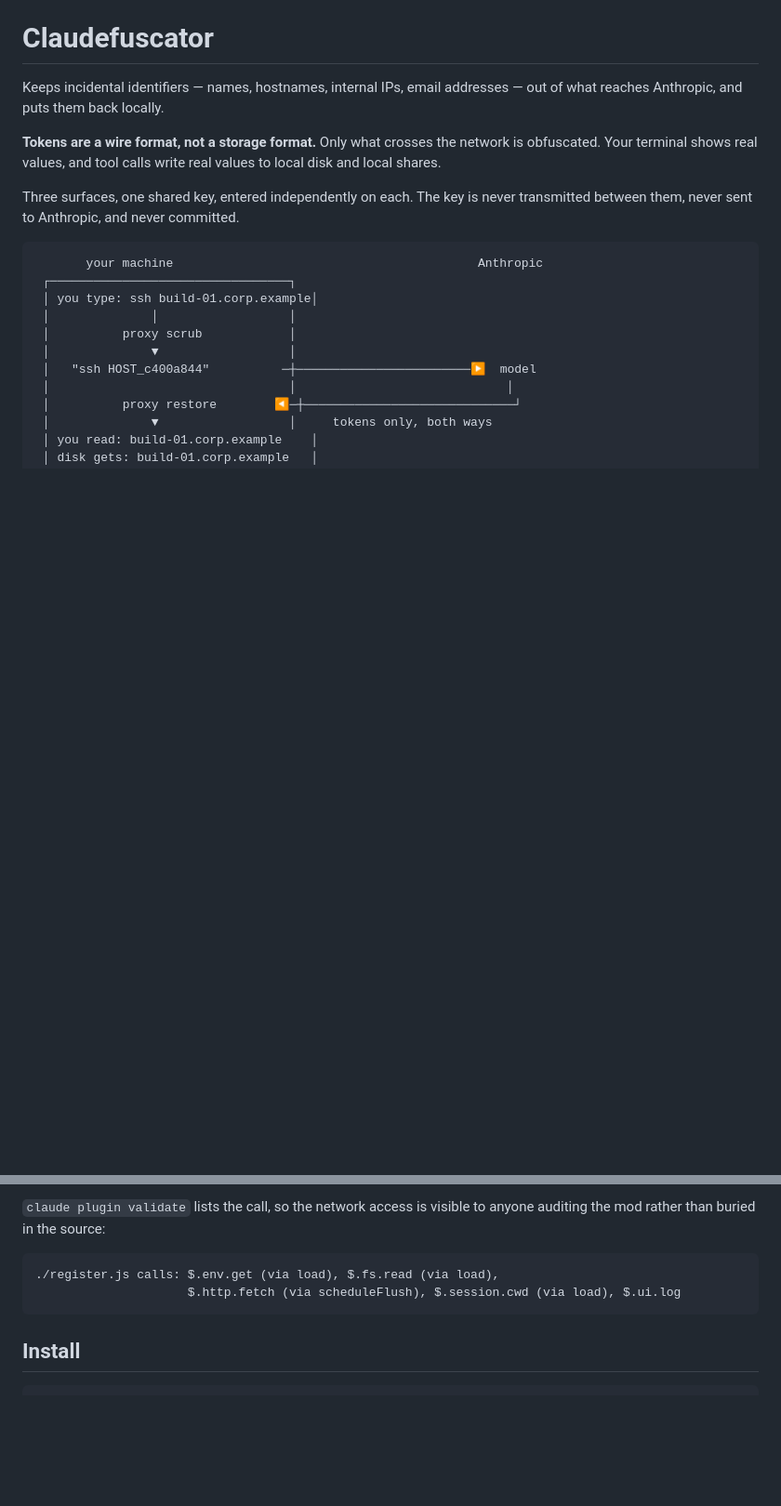
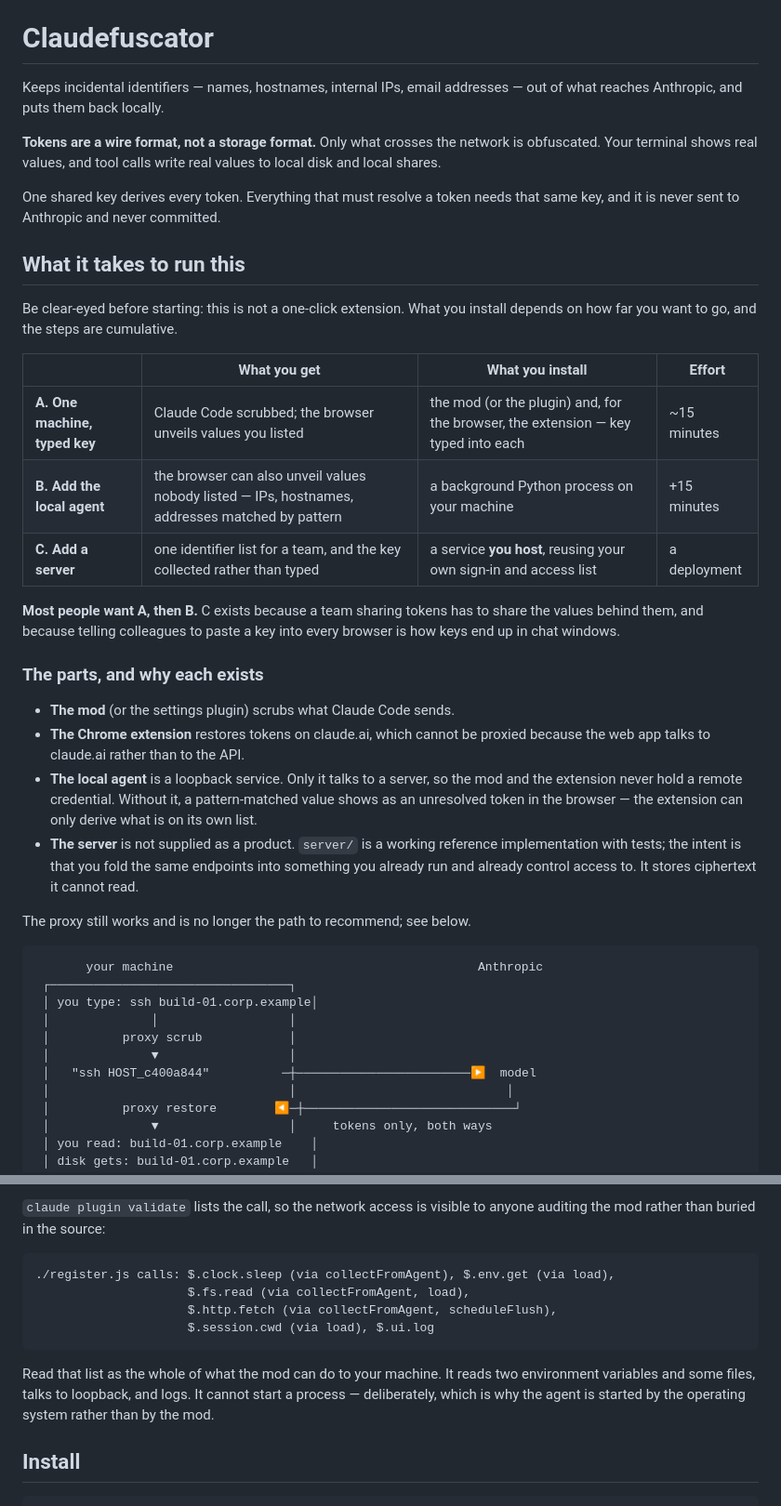
Before and after one commit to Rafael-SOWNet/claudefuscator, a Markdown page: README.md, 2 parts joined by grey strips. Shown at 93% size. Rendered like a GitHub page; blank space fills up the shorter version.

````diff
--- a/README.md
+++ b/README.md
@@ -7,8 +7,39 @@ addresses — out of what reaches Anthropic, and puts them back locally.
 network is obfuscated. Your terminal shows real values, and tool calls write
 real values to local disk and local shares.
 
-Three surfaces, one shared key, entered independently on each. The key is
-never transmitted between them, never sent to Anthropic, and never committed.
+One shared key derives every token. Everything that must resolve a token
+needs that same key, and it is never sent to Anthropic and never committed.
+
+## What it takes to run this
+
+Be clear-eyed before starting: this is not a one-click extension. What you
+install depends on how far you want to go, and the steps are cumulative.
+
+| | What you get | What you install | Effort |
+|---|---|---|---|
+| **A. One machine, typed key** | Claude Code scrubbed; the browser unveils values you listed | the mod (or the plugin) and, for the browser, the extension — key typed into each | ~15 minutes |
+| **B. Add the local agent** | the browser can also unveil values nobody listed — IPs, hostnames, addresses matched by pattern | a background Python process on your machine | +15 minutes |
+| **C. Add a server** | one identifier list for a team, and the key collected rather than typed | a service **you host**, reusing your own sign-in and access list | a deployment |
+
+**Most people want A, then B.** C exists because a team sharing tokens has to
+share the values behind them, and because telling colleagues to paste a key
+into every browser is how keys end up in chat windows.
+
+### The parts, and why each exists
+
+- **The mod** (or the settings plugin) scrubs what Claude Code sends.
+- **The Chrome extension** restores tokens on claude.ai, which cannot be
+  proxied because the web app talks to claude.ai rather than to the API.
+- **The local agent** is a loopback service. Only it talks to a server, so
+  the mod and the extension never hold a remote credential. Without it, a
+  pattern-matched value shows as an unresolved token in the browser — the
+  extension can only derive what is on its own list.
+- **The server** is not supplied as a product. `server/` is a working
+  reference implementation with tests; the intent is that you fold the same
+  endpoints into something you already run and already control access to.
+  It stores ciphertext it cannot read.
+
+The proxy still works and is no longer the path to recommend; see below.
 
 ```
        your machine                                          Anthropic
@@ -469,9 +500,16 @@ Three properties of that submission are deliberate:
 anyone auditing the mod rather than buried in the source:
 
 ```
-./register.js calls: $.env.get (via load), $.fs.read (via load),
-                     $.http.fetch (via scheduleFlush), $.session.cwd (via load), $.ui.log
+./register.js calls: $.clock.sleep (via collectFromAgent), $.env.get (via load),
+                     $.fs.read (via collectFromAgent, load),
+                     $.http.fetch (via collectFromAgent, scheduleFlush),
+                     $.session.cwd (via load), $.ui.log
 ```
+
+Read that list as the whole of what the mod can do to your machine. It
+reads two environment variables and some files, talks to loopback, and
+logs. It cannot start a process — deliberately, which is why the agent is
+started by the operating system rather than by the mod.
 
 ## Install
 
````
Also changed, not shown: other parts of README.md (+62 -1 lines).
